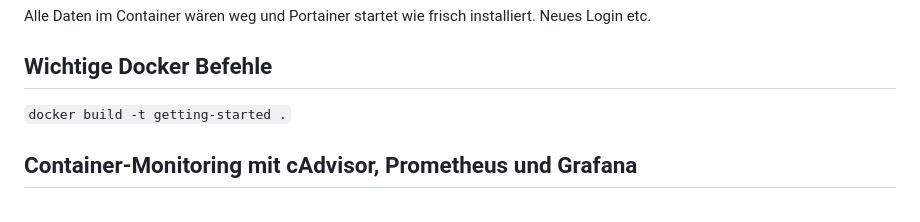
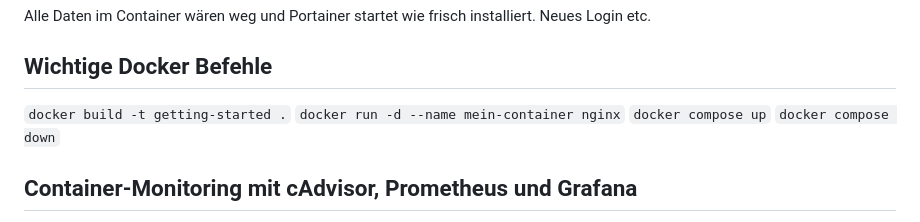
Before and after one commit to philippesaxer/virtualisierung_phisax_2026, a Markdown page: README.md, the part around the change. Rendered like a GitHub page.

```diff
--- a/README.md
+++ b/README.md
@@ -72,7 +72,9 @@ Alle Daten im Container wären weg und Portainer startet wie frisch installiert.
 
 ## Wichtige Docker Befehle
 `docker build -t getting-started .`
-
+`docker run -d --name mein-container nginx`
+`docker compose up`
+`docker compose down`
 
 ##  Container-Monitoring mit cAdvisor, Prometheus und Grafana
 
```
